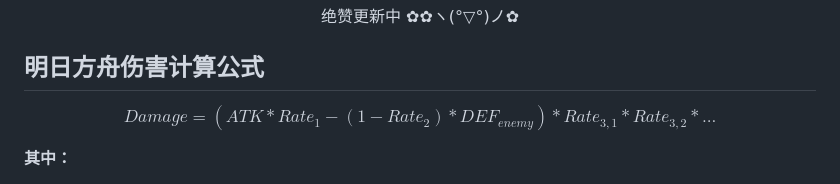
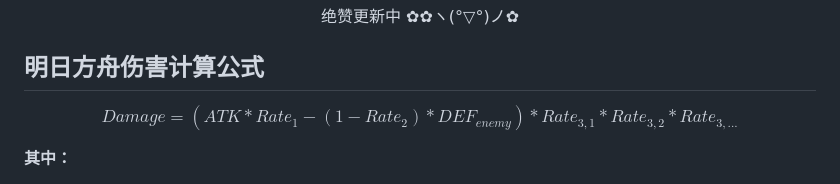
Before and after one commit to dxc5731/Hello-Git, a Markdown page: README(maa).md, the part around the change. Drawn GitHub-style.

Commit message:
markdown题目二

```diff
--- a/README(maa).md
+++ b/README(maa).md
@@ -37,7 +37,7 @@ MAA 的意思是 MAA Assistant Arknights
 
 ## 明日方舟伤害计算公式
 $$
-Damage=(ATK*Rate_1-(1-Rate_2)*DEF_{enemy})*Rate_{3,1}*Rate_{3,2}*...
+Damage=(ATK*Rate_1-(1-Rate_2)*DEF_{enemy})*Rate_{3,1}*Rate_{3,2}*Rate_{3,...}
 $$
 
 **其中：**
```
